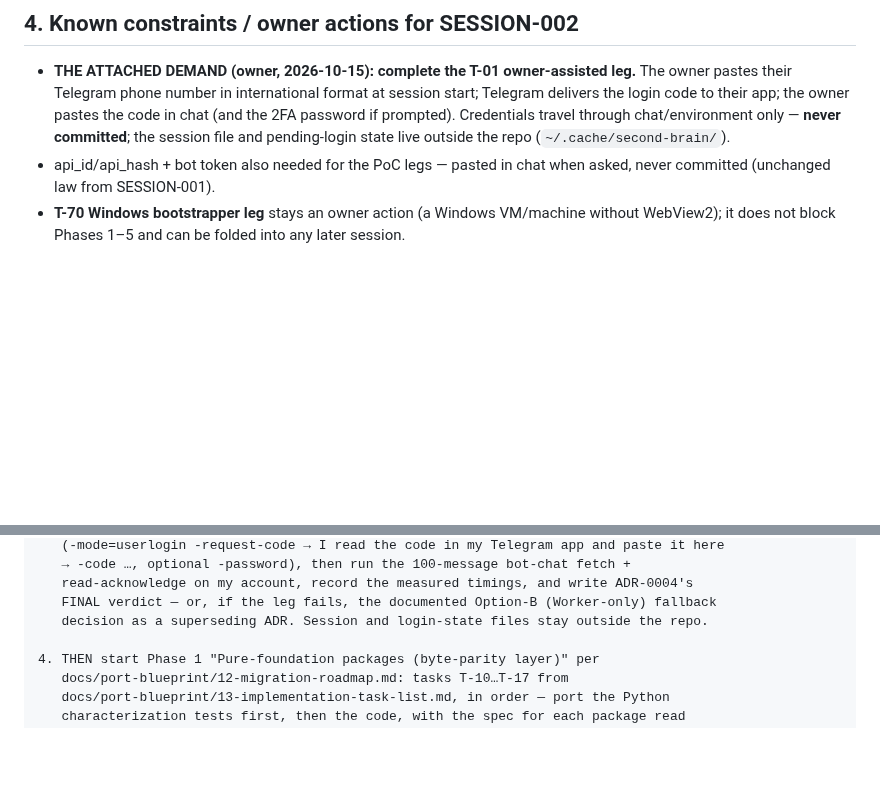
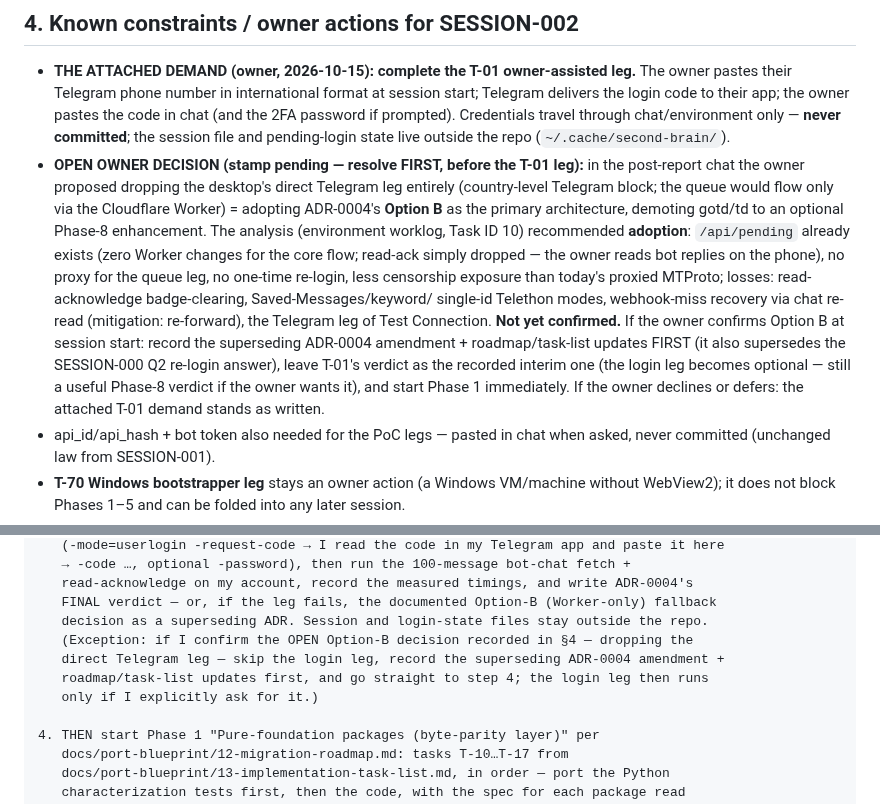
Before and after one commit to assadigit/second-brain-project, a Markdown page: docs/NEXT-SESSION.md, 2 parts joined by grey strips. GitHub-like rendering; blank space fills up the shorter version.

```diff
--- a/docs/NEXT-SESSION.md
+++ b/docs/NEXT-SESSION.md
@@ -65,6 +65,23 @@
   the 2FA password if prompted). Credentials travel through chat/environment only —
   **never committed**; the session file and pending-login state live outside the repo
   (`~/.cache/second-brain/`).
+- **OPEN OWNER DECISION (stamp pending — resolve FIRST, before the T-01 leg):** in the
+  post-report chat the owner proposed dropping the desktop's direct Telegram leg entirely
+  (country-level Telegram block; the queue would flow only via the Cloudflare Worker) =
+  adopting ADR-0004's **Option B** as the primary architecture, demoting gotd/td to an
+  optional Phase-8 enhancement. The analysis (environment worklog, Task ID 10)
+  recommended **adoption**: `/api/pending` already exists (zero Worker changes for the
+  core flow; read-ack simply dropped — the owner reads bot replies on the phone), no
+  proxy for the queue leg, no one-time re-login, less censorship exposure than today's
+  proxied MTProto; losses: read-acknowledge badge-clearing, Saved-Messages/keyword/
+  single-id Telethon modes, webhook-miss recovery via chat re-read (mitigation:
+  re-forward), the Telegram leg of Test Connection. **Not yet confirmed.** If the owner
+  confirms Option B at session start: record the superseding ADR-0004 amendment +
+  roadmap/task-list updates FIRST (it also supersedes the SESSION-000 Q2 re-login
+  answer), leave T-01's verdict as the recorded interim one (the login leg becomes
+  optional — still a useful Phase-8 verdict if the owner wants it), and start Phase 1
+  immediately. If the owner declines or defers: the attached T-01 demand stands as
+  written.
 - api_id/api_hash + bot token also needed for the PoC legs — pasted in chat when asked,
   never committed (unchanged law from SESSION-001).
 - **T-70 Windows bootstrapper leg** stays an owner action (a Windows VM/machine without
@@ -98,6 +115,10 @@ the GitCurator Python app (a personal second-brain library builder; full specs e
    read-acknowledge on my account, record the measured timings, and write ADR-0004's
    FINAL verdict — or, if the leg fails, the documented Option-B (Worker-only) fallback
    decision as a superseding ADR. Session and login-state files stay outside the repo.
+   (Exception: if I confirm the OPEN Option-B decision recorded in §4 — dropping the
+   direct Telegram leg — skip the login leg, record the superseding ADR-0004 amendment +
+   roadmap/task-list updates first, and go straight to step 4; the login leg then runs
+   only if I explicitly ask for it.)
 
 4. THEN start Phase 1 "Pure-foundation packages (byte-parity layer)" per
    docs/port-blueprint/12-migration-roadmap.md: tasks T-10…T-17 from
```
Also changed, not shown: docs/sessions/SESSION-001.md (+15 -0 lines).
